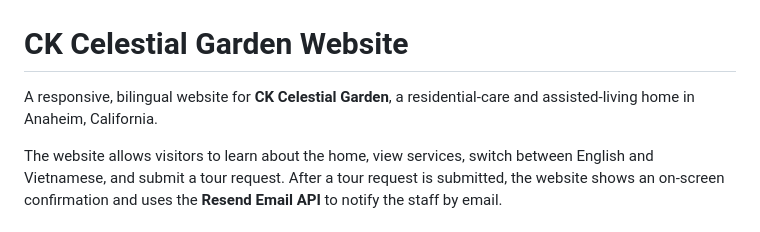
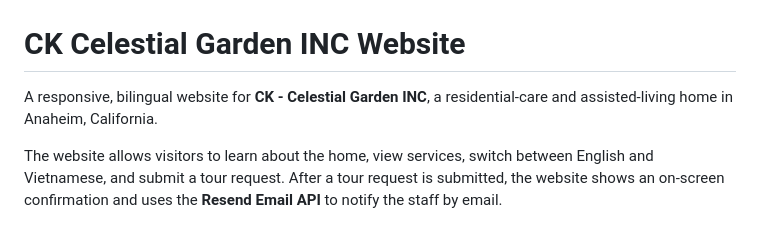
Before and after one commit to MoonnGuy/CK-Celestial-Garden-Website, a Markdown page: README.md, the part around the change. GitHub-like rendering.

Commit message:
Revise project name to 'CK Celestial Garden INC'
Updated the name and description to include 'INC'.

```diff
--- a/README.md
+++ b/README.md
@@ -2,9 +2,9 @@
   <img src="assets/images/gallery/ck_logo.png" alt="CK Celestial Garden logo" width="180">
 </p>
 
-# CK Celestial Garden Website
+# CK Celestial Garden INC Website
 
-A responsive, bilingual website for **CK Celestial Garden**, a residential-care and assisted-living home in Anaheim, California.
+A responsive, bilingual website for **CK - Celestial Garden INC**, a residential-care and assisted-living home in Anaheim, California.
 
 The website allows visitors to learn about the home, view services, switch between English and Vietnamese, and submit a tour request. After a tour request is submitted, the website shows an on-screen confirmation and uses the **Resend Email API** to notify the staff by email.
 
```
